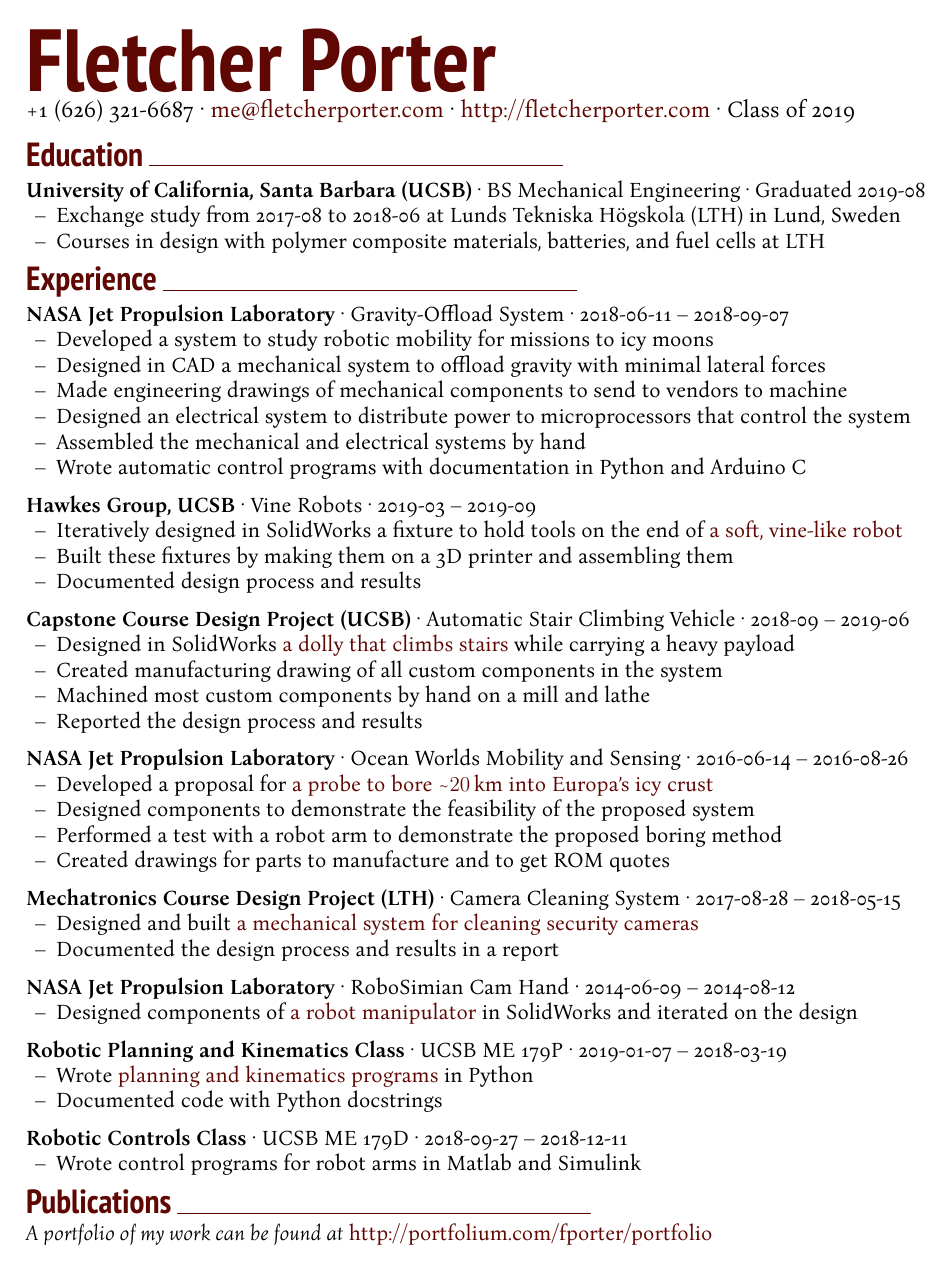
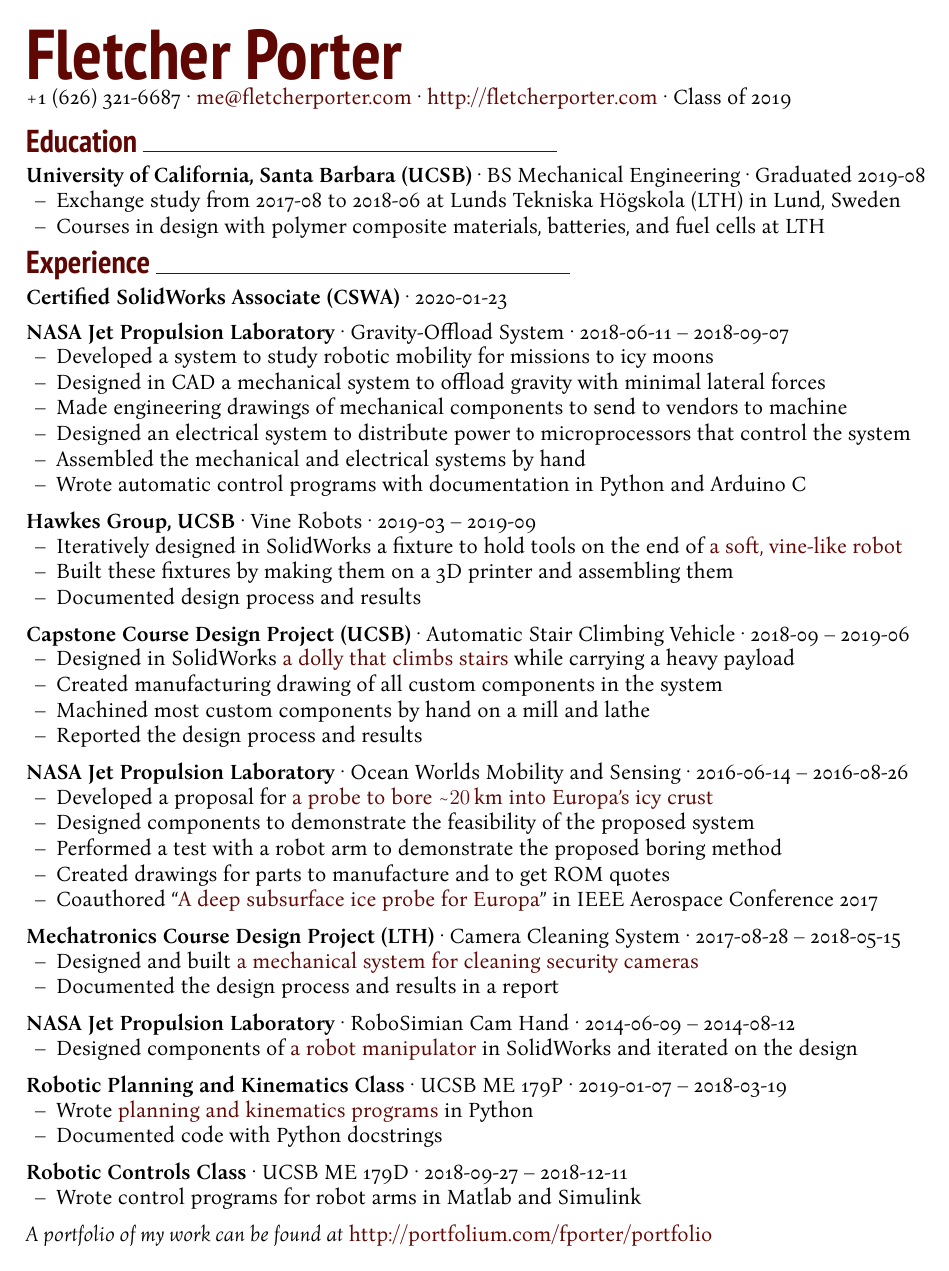
Before and after one commit to fpdotmonkey/fpdotmonkey.github.io, a LaTeX document (Fletcher_Porter.tex): the whole page. Compiled offline with XeLaTeX.

Commit message:
added CSWA to the resume

```diff
--- a/Fletcher_Porter.tex
+++ b/Fletcher_Porter.tex
@@ -40,21 +40,16 @@
 \setsansfont[]{PT Sans Narrow Bold}
 
 \newcommand{\titlestyle}[1] {
-	{\fontsize{50pt}{1em}\selectfont \textcolor{new_red}{\textsf{#1}}} \\
+	{\fontsize{40pt}{1em}\selectfont \textcolor{new_red}{\textsf{#1}}} \\
 }
 
 \newcommand{\headingstyleJobs}[1] {
-	{\fontsize{19pt}{1em}\selectfont \textcolor{new_red}{\textsf{#1}}}
+	{\fontsize{18pt}{1em}\selectfont \textcolor{new_red}{\textsf{#1}}}
 	\textcolor{new_red}{\rule{3.25in}{0.5pt}} \vspace{3pt}
 }
 
-\newcommand{\headingstyleSJobs}[1] {
-	{\fontsize{20pt}{1em}\selectfont \textcolor{new_red}{\textsf{#1}}}
-	\textcolor{new_red}{\rule{3.25in}{0.5pt}} \vspace{-10pt}
-}
-
 \newcommand{\infostyle}[1] {
-	{\fontsize{13pt}{1em}\selectfont #1} \\ \vspace{10pt}
+	{\selectfont #1} \\ \vspace{10pt}
 }
 
 \newcommand{\redemph}[1] {
@@ -63,6 +58,10 @@
 
 \newcommand{\jobtitle}[3] {
 	{\bf #1} · {#2} · {#3} \vspace{-7pt} \\
+}
+
+\newcommand{\certification}[2] {
+	{\bf #1} · {#2} \vspace{5pt} \\
 }
 
 \let\olditemize\itemize
@@ -110,6 +109,8 @@
 
 \headingstyleJobs{Experience}
 
+\certification{Certified SolidWorks Associate (CSWA)}{2020-01-23}
+
 \jobtitle{NASA Jet Propulsion Laboratory}{Gravity-Offload System}{2018-06-11 – 2018-09-07}
 \begin{itemize}
 	\item Developed a system to study robotic mobility for missions to icy moons \\
@@ -142,6 +143,7 @@
 	\item Designed components to demonstrate the feasibility of the proposed system
 	\item Performed a test with a robot arm to demonstrate the proposed boring method
 	\item Created drawings for parts to manufacture and to get ROM quotes
+	\item Coauthored ``\href{https://ieeexplore-ieee-org.proxy.library.ucsb.edu:9443/stamp/stamp.jsp?tp=&arnumber=7943863}{A deep subsurface ice probe for Europa}'' in IEEE Aerospace Conference 2017
 \end{itemize}
 
 \jobtitle{Mechatronics Course Design Project (LTH)}{Camera Cleaning System}{2017-08-28 – 2018-05-15}
@@ -191,12 +193,12 @@
 %\end{itemize}
 
 
-\headingstyleJobs{Publications}
-
-\vspace{-9pt}
-\nocite{OWMS}
-\bibliography{bananas}
-\bibliographystyle{ieeetr}
+%\headingstyleJobs{Publications}
+%
+%\vspace{-9pt}
+%\nocite{OWMS}
+%\bibliography{bananas}
+%\bibliographystyle{ieeetr}
 
 
 \textit{A portfolio of my work can be found at} \url{http://portfolium.com/fporter/portfolio}
```
Also changed, not shown: Fletcher_Porter.pdf.
